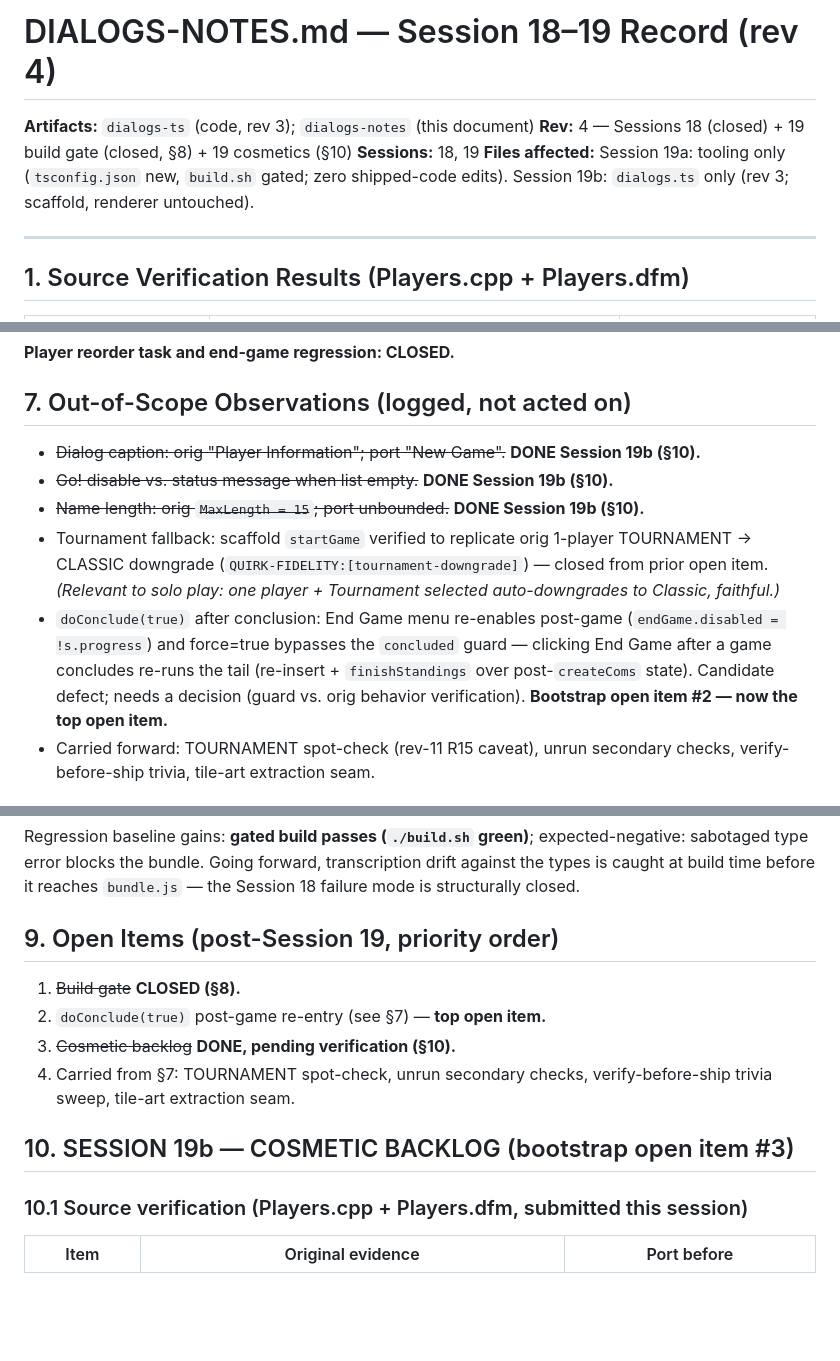
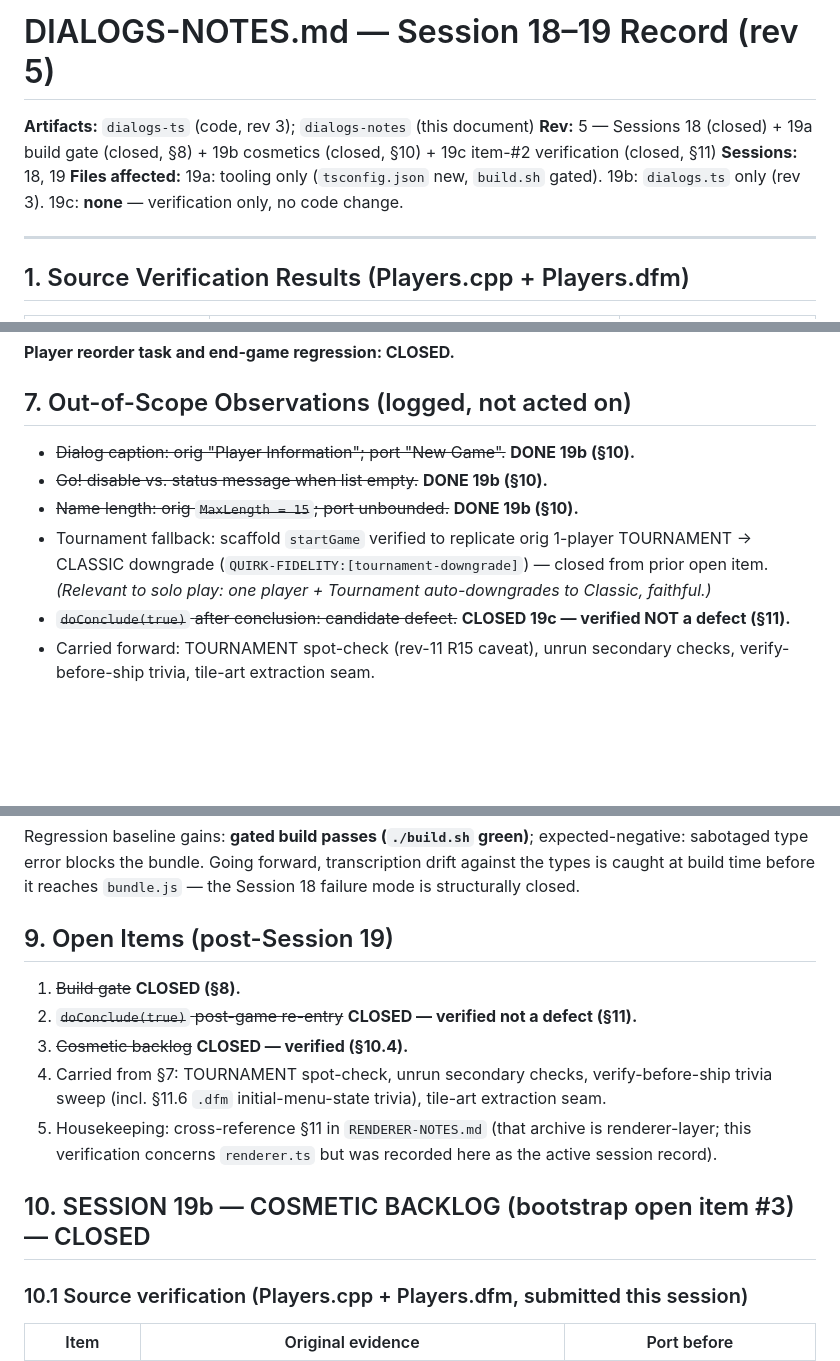
Before and after one commit to lee8oi/spacemonopoly, a Markdown page: docs/DIALOG-NOTES.md, 3 parts joined by grey strips. GitHub-like rendering; blank space fills up the shorter version.

```diff
--- a/docs/DIALOG-NOTES.md
+++ b/docs/DIALOG-NOTES.md
@@ -1,9 +1,9 @@
-# DIALOGS-NOTES.md — Session 18–19 Record (rev 4)
+# DIALOGS-NOTES.md — Session 18–19 Record (rev 5)
 
 **Artifacts:** `dialogs-ts` (code, rev 3); `dialogs-notes` (this document)
-**Rev:** 4 — Sessions 18 (closed) + 19 build gate (closed, §8) + 19 cosmetics (§10)
+**Rev:** 5 — Sessions 18 (closed) + 19a build gate (closed, §8) + 19b cosmetics (closed, §10) + 19c item-#2 verification (closed, §11)
 **Sessions:** 18, 19
-**Files affected:** Session 19a: tooling only (`tsconfig.json` new, `build.sh` gated; zero shipped-code edits). Session 19b: `dialogs.ts` only (rev 3; scaffold, renderer untouched).
+**Files affected:** 19a: tooling only (`tsconfig.json` new, `build.sh` gated). 19b: `dialogs.ts` only (rev 3). 19c: **none** — verification only, no code change.
 
 ---
 
@@ -76,11 +78,11 @@
 
 ## 7. Out-of-Scope Observations (logged, not acted on)
 
-- ~~Dialog caption: orig "Player Information"; port "New Game".~~ **DONE Session 19b (§10).**
-- ~~Go! disable vs. status message when list empty.~~ **DONE Session 19b (§10).**
-- ~~Name length: orig `MaxLength = 15`; port unbounded.~~ **DONE Session 19b (§10).**
-- Tournament fallback: scaffold `startGame` verified to replicate orig 1-player TOURNAMENT → CLASSIC downgrade (`QUIRK-FIDELITY:[tournament-downgrade]`) — closed from prior open item. *(Relevant to solo play: one player + Tournament selected auto-downgrades to Classic, faithful.)*
-- `doConclude(true)` after conclusion: End Game menu re-enables post-game (`endGame.disabled = !s.progress`) and force=true bypasses the `concluded` guard — clicking End Game after a game concludes re-runs the tail (re-insert + `finishStandings` over post-`createComs` state). Candidate defect; needs a decision (guard vs. orig behavior verification). **Bootstrap open item #2 — now the top open item.**
+- ~~Dialog caption: orig "Player Information"; port "New Game".~~ **DONE 19b (§10).**
+- ~~Go! disable vs. status message when list empty.~~ **DONE 19b (§10).**
+- ~~Name length: orig `MaxLength = 15`; port unbounded.~~ **DONE 19b (§10).**
+- Tournament fallback: scaffold `startGame` verified to replicate orig 1-player TOURNAMENT → CLASSIC downgrade (`QUIRK-FIDELITY:[tournament-downgrade]`) — closed from prior open item. *(Relevant to solo play: one player + Tournament auto-downgrades to Classic, faithful.)*
+- ~~`doConclude(true)` after conclusion: candidate defect.~~ **CLOSED 19c — verified NOT a defect (§11).**
 - Carried forward: TOURNAMENT spot-check (rev-11 R15 caveat), unrun secondary checks, verify-before-ship trivia, tile-art extraction seam.
 
 ## 8. SESSION 19a — BUILD GATE (bootstrap open item #1) — CLOSED
@@ -117,14 +119,15 @@ Make type errors fail the build, per Session 18 §5 mitigation 1 — the single
 
 Regression baseline gains: **gated build passes (`./build.sh` green)**; expected-negative: sabotaged type error blocks the bundle. Going forward, transcription drift against the types is caught at build time before it reaches `bundle.js` — the Session 18 failure mode is structurally closed.
 
-## 9. Open Items (post-Session 19, priority order)
+## 9. Open Items (post-Session 19)
 
 1. ~~Build gate~~ **CLOSED (§8).**
-2. `doConclude(true)` post-game re-entry (see §7) — **top open item.**
-3. ~~Cosmetic backlog~~ **DONE, pending verification (§10).**
-4. Carried from §7: TOURNAMENT spot-check, unrun secondary checks, verify-before-ship trivia sweep, tile-art extraction seam.
+2. ~~`doConclude(true)` post-game re-entry~~ **CLOSED — verified not a defect (§11).**
+3. ~~Cosmetic backlog~~ **CLOSED — verified (§10.4).**
+4. Carried from §7: TOURNAMENT spot-check, unrun secondary checks, verify-before-ship trivia sweep (incl. §11.6 `.dfm` initial-menu-state trivia), tile-art extraction seam.
+5. Housekeeping: cross-reference §11 in `RENDERER-NOTES.md` (that archive is renderer-layer; this verification concerns `renderer.ts` but was recorded here as the active session record).
 
-## 10. SESSION 19b — COSMETIC BACKLOG (bootstrap open item #3)
+## 10. SESSION 19b — COSMETIC BACKLOG (bootstrap open item #3) — CLOSED
 
 ### 10.1 Source verification (Players.cpp + Players.dfm, submitted this session)
 
```
Also changed, not shown: other parts of docs/DIALOG-NOTES.md (+82 -18 lines).
